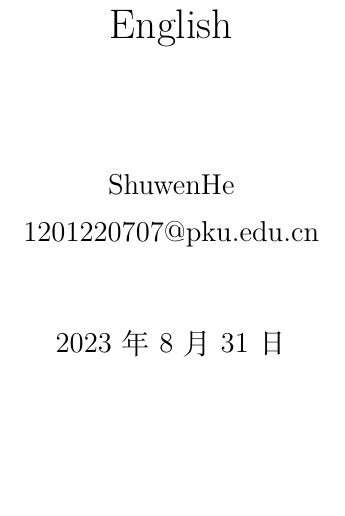
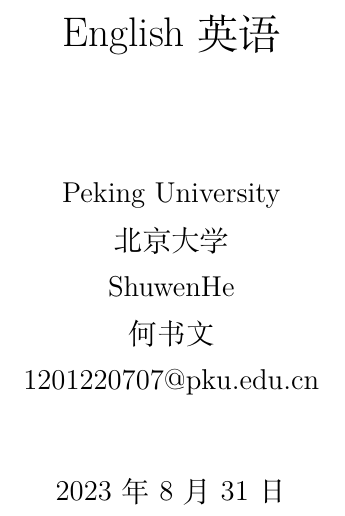
Before and after one commit to shuwenhe/english, a LaTeX book (tex/english.tex): part of page 1 of 21, cut at the place of the change, the shorter picture padded with empty space. Compiled offline with XeLaTeX; an older LaTeX class or package is replaced by its successor.

Commit message:
feat: english

```diff
--- a/tex/english.tex
+++ b/tex/english.tex
@@ -68,7 +68,10 @@
 
 \author
 {
+Peking University\\
+北京大学\\
 ShuwenHe\\
+何书文\\
 1201220707@pku.edu.cn
 }
 
@@ -78,7 +81,7 @@
 %%%%%%%%%%%%%%%%%%%%%%%%%%%%%%%%%%%%%%%%%%%%%%%%%%%%%%%%%%%%%%%%%%%%%%%%%%%%%%%%%%%%%%%%%%%%%%%%%%%%%%%%%%
 
 %%%%%%%%%%%%%%%%%%%%%%%%%%%%%%%%%%%%%%%%%%%%%%%%%%%%%%%%%%%%%%%%%%%%%%%%%%%%%%%%%%%%%%%%%%%%%%%%%%%%%%%%%%
-\title{English}
+\title{English英语}
 \maketitle
 \tableofcontents % 显示目录
 \newpage
```
Also changed, not shown: tex/english.pdf, 2 other files.
